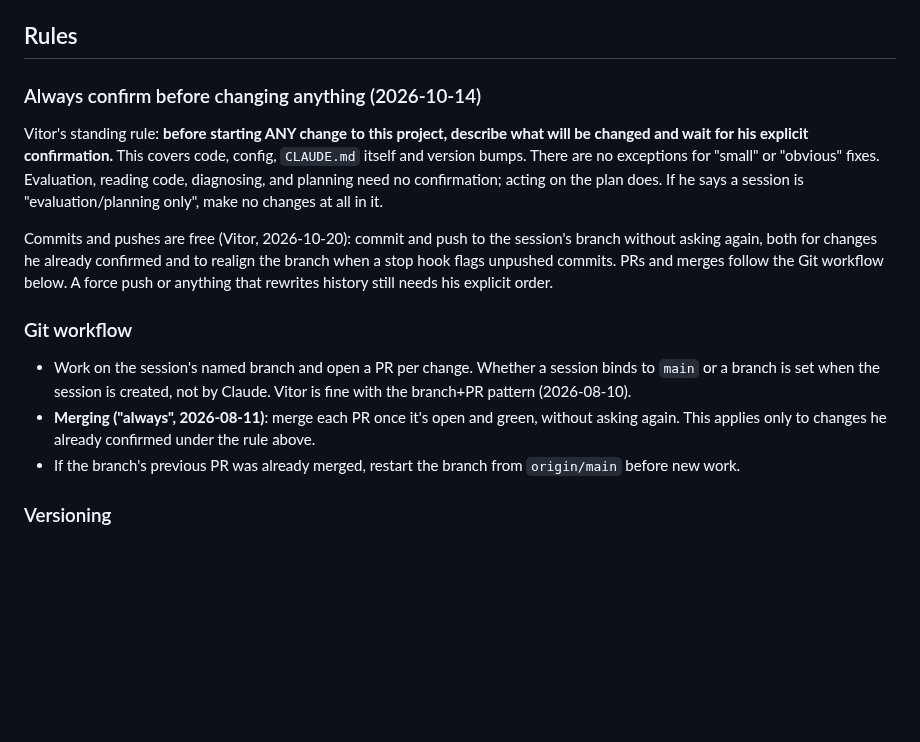
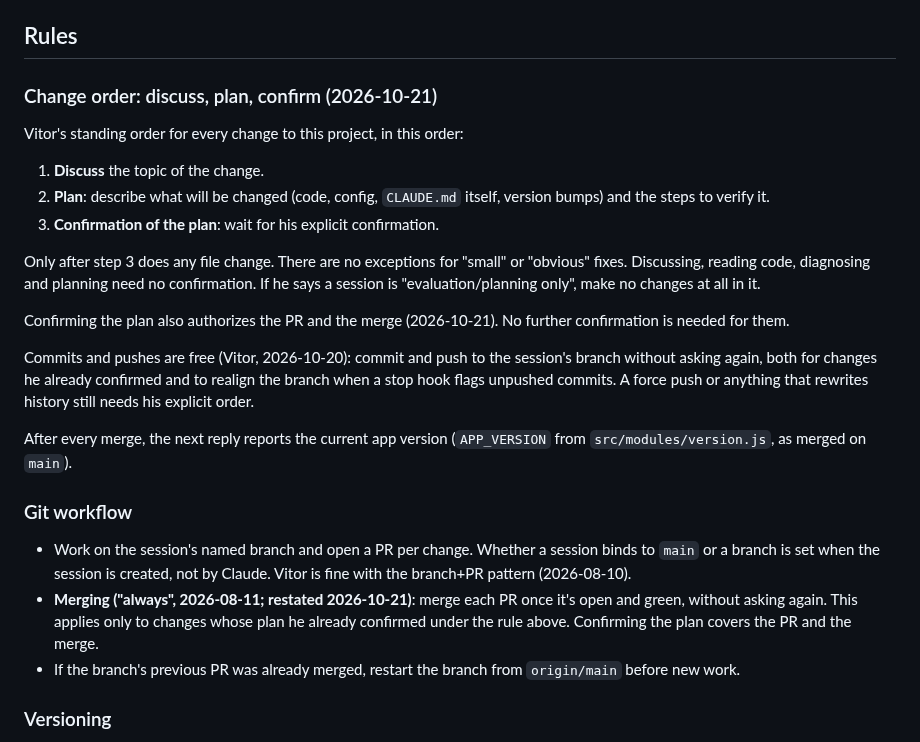
Before and after one commit to vitorsenajr-creator/Calculated-Chaos, a Markdown page: CLAUDE.md, the part around the change. GitHub-like rendering; blank space fills up the shorter version.

Commit message:
Rules: discuss, plan, confirm; plan confirmation covers PR and merge
Change order is now discuss, plan, confirm the plan. Confirming the plan
authorizes the PR and the merge. The reply after each merge reports the
current app version.

Claude-Session: https://claude.ai/code/session_01UAh9NHaGWNWvh9m6SV6WKD

```diff
--- a/CLAUDE.md
+++ b/CLAUDE.md
@@ -12,30 +12,41 @@ notes).
 
 ## Rules
 
-### Always confirm before changing anything (2026-10-14)
+### Change order: discuss, plan, confirm (2026-10-21)
 
-Vitor's standing rule: **before starting ANY change to this project,
-describe what will be changed and wait for his explicit confirmation.**
-This covers code, config, `CLAUDE.md` itself and version bumps. There
-are no exceptions for "small" or "obvious" fixes. Evaluation, reading
-code, diagnosing, and planning need no confirmation; acting on the plan
-does. If he says a session is "evaluation/planning only", make no
-changes at all in it.
+Vitor's standing order for every change to this project, in this order:
+
+1. **Discuss** the topic of the change.
+2. **Plan**: describe what will be changed (code, config, `CLAUDE.md`
+   itself, version bumps) and the steps to verify it.
+3. **Confirmation of the plan**: wait for his explicit confirmation.
+
+Only after step 3 does any file change. There are no exceptions for
+"small" or "obvious" fixes. Discussing, reading code, diagnosing and
+planning need no confirmation. If he says a session is
+"evaluation/planning only", make no changes at all in it.
+
+Confirming the plan also authorizes the PR and the merge (2026-10-21).
+No further confirmation is needed for them.
 
 Commits and pushes are free (Vitor, 2026-10-20): commit and push to the
 session's branch without asking again, both for changes he already
 confirmed and to realign the branch when a stop hook flags unpushed
-commits. PRs and merges follow the Git workflow below. A force push or
-anything that rewrites history still needs his explicit order.
+commits. A force push or anything that rewrites history still needs his
+explicit order.
+
+After every merge, the next reply reports the current app version
+(`APP_VERSION` from `src/modules/version.js`, as merged on `main`).
 
 ### Git workflow
 
 - Work on the session's named branch and open a PR per change. Whether a
   session binds to `main` or a branch is set when the session is created,
   not by Claude. Vitor is fine with the branch+PR pattern (2026-08-10).
-- **Merging ("always", 2026-08-11)**: merge each PR once it's open and
-  green, without asking again. This applies only to changes he already
-  confirmed under the rule above.
+- **Merging ("always", 2026-08-11; restated 2026-10-21)**: merge each PR
+  once it's open and green, without asking again. This applies only to
+  changes whose plan he already confirmed under the rule above. Confirming
+  the plan covers the PR and the merge.
 - If the branch's previous PR was already merged, restart the branch from
   `origin/main` before new work.
 
```
